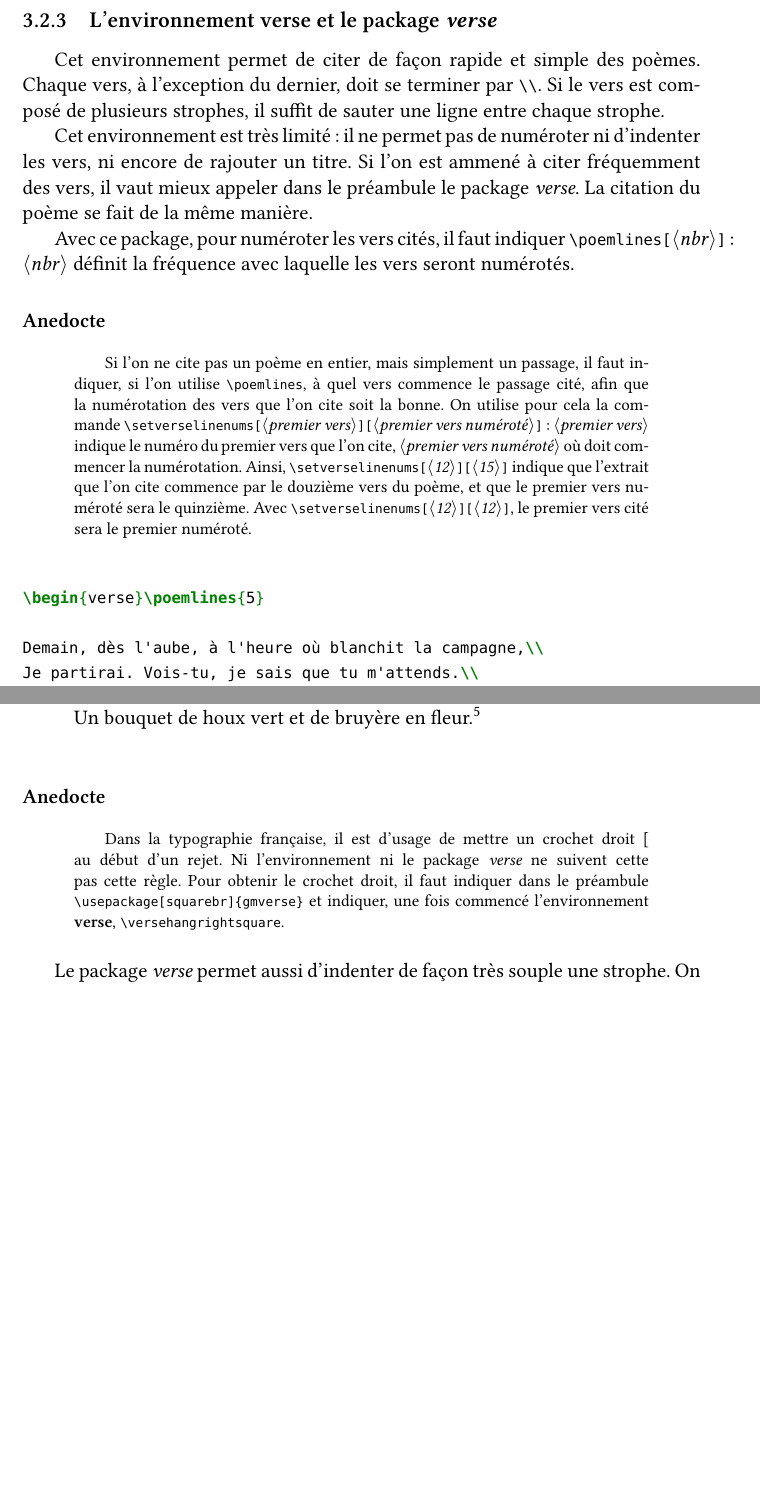
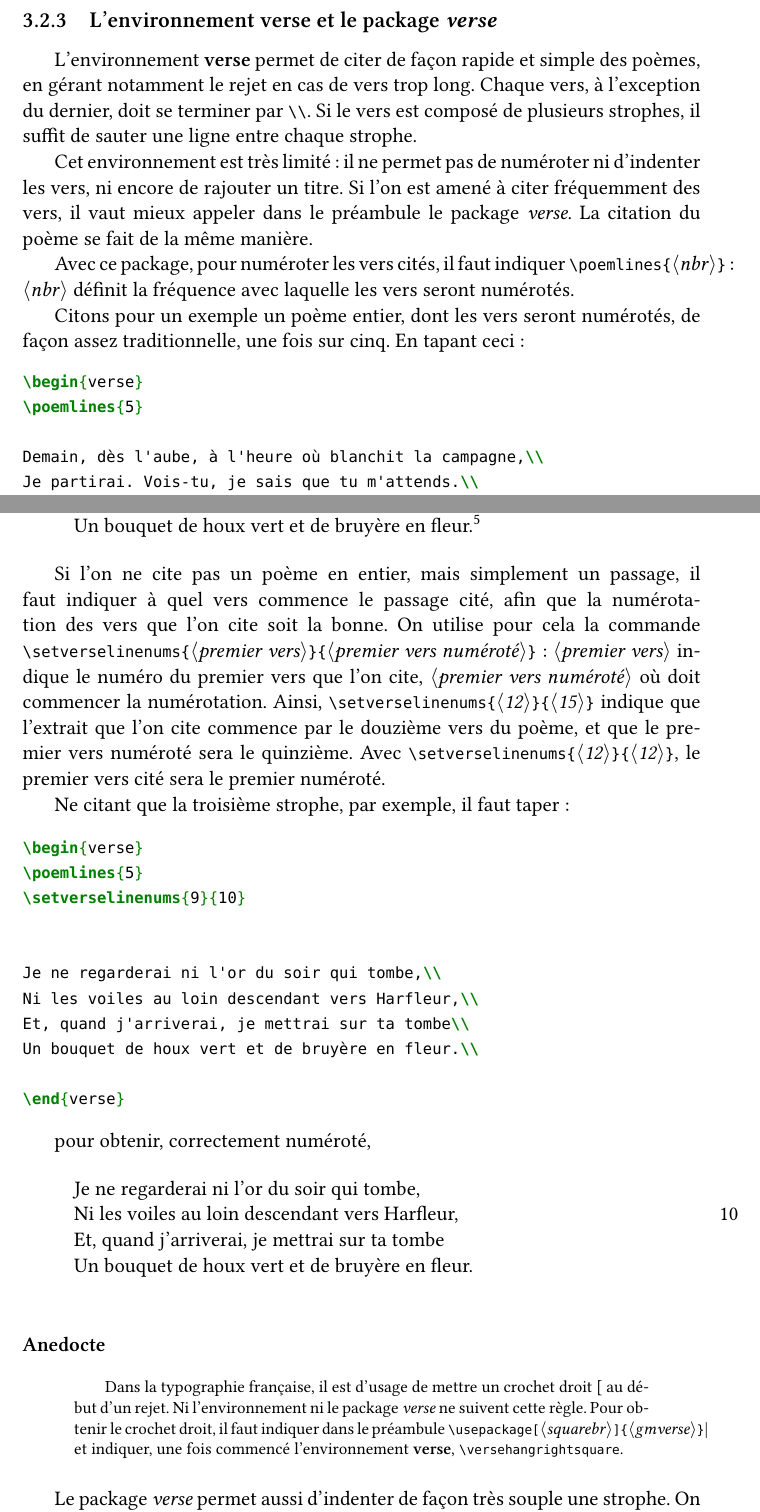
Before and after one commit to maieul/latexhumain, a LaTeX thesis (principal.tex, which reads premierpas/citation.tex): two parts of pages 27 and 28 of 203, joined at a grey line, cut so that both start at the same text, the shorter picture padded with empty space. Compiled offline with XeLaTeX; a missing font is replaced by an installed copy or a similar font; a LaTeX package or settings file that is missing is left out.

Commit message:
correction d'Enimie sur le vers

```diff
--- a/premierpas/citation.tex
+++ b/premierpas/citation.tex
@@ -105,21 +105,19 @@ De plus, qu'il soit permis de lire les passions des martyrs, lorsqu'on célèbre
 \subsection{L'environnement \enviro{verse} et le package \package{verse}}
 
 
-Cet environnement permet de citer de façon rapide et simple des poèmes. Chaque vers, à l'exception du dernier, doit se terminer par \verb|\\|. Si le vers est composé de plusieurs strophes, il suffit de sauter une ligne entre chaque strophe.
+L'environnement  \enviro{verse} permet de citer de façon rapide et simple des poèmes, en gérant notamment le rejet en cas de vers trop long. Chaque vers, à l'exception du dernier, doit se terminer par \verb|\\|. Si le vers est composé de plusieurs strophes, il suffit de sauter une ligne entre chaque strophe.
 
-Cet environnement est très limité: il ne permet pas de numéroter ni d'indenter les vers, ni encore de rajouter un titre. Si l'on est ammené à citer fréquemment des vers, il vaut mieux appeler dans le préambule le package \package{verse}. La citation du poème se fait de la même manière.
+Cet environnement est très limité: il ne permet pas de numéroter ni d'indenter les vers, ni encore de rajouter un titre. Si l'on est amené à citer fréquemment des vers, il vaut mieux appeler dans le préambule le package \package{verse}. La citation du poème se fait de la même manière.
 
 
-Avec ce package, pour numéroter les vers cités, il faut indiquer \cs{poemlines}\oarg{nbr} :  \arg{nbr}
+Avec ce package, pour numéroter les vers cités, il faut indiquer \cs{poemlines}\marg{nbr} :  \arg{nbr}
 définit la fréquence avec laquelle les vers seront numérotés.
 
-\begin{anedocte}
-Si l'on ne cite pas un poème en entier, mais simplement un passage, il faut indiquer, si l'on utilise \cs{poemlines}, à quel vers commence le passage cité, afin que la numérotation des vers que l'on cite soit la bonne. On utilise pour cela la commande \cs{setverselinenums}\oarg{premier vers}\oarg{premier vers numéroté} : \arg{premier vers} indique le numéro du premier vers que l'on cite, \arg{premier vers numéroté} où doit commencer la numérotation. Ainsi, \cs{setverselinenums}\oarg{12}\oarg{15} indique que l'extrait que l'on cite commence par le douzième vers du poème, et que le premier vers numéroté sera le quinzième. Avec \cs{setverselinenums}\oarg{12}\oarg{12}, le premier vers cité sera le premier numéroté.
-\end{anedocte}
 
-
+Citons pour un exemple un poème entier, dont les vers seront numérotés, de façon assez traditionnelle, une fois sur cinq. En tapant ceci:
 \begin{minted}{latex}
-\begin{verse}\poemlines{5}
+\begin{verse}
+\poemlines{5}
 
 Demain, dès l'aube, à l'heure où blanchit la campagne,\\
 Je partirai. Vois-tu, je sais que tu m'attends.\\
@@ -160,16 +160,49 @@ Un bouquet de houx vert et de bruyère en fleur.\footcite{demain}\\
 \end{verse}
 
 
+
+Si l'on ne cite pas un poème en entier, mais simplement un passage, il faut indiquer à quel vers commence le passage cité, afin que la numérotation des vers que l'on cite soit la bonne. On utilise pour cela la commande \cs{setverselinenums}\marg{premier vers}\marg{premier vers numéroté} : \arg{premier vers} indique le numéro du premier vers que l'on cite, \arg{premier vers numéroté} où doit commencer la numérotation. Ainsi, \cs{setverselinenums}\marg{12}\marg{15} indique que l'extrait que l'on cite commence par le douzième vers du poème, et que le premier vers numéroté sera le quinzième. Avec \cs{setverselinenums}\marg{12}\marg{12}, le premier vers cité sera le premier numéroté.
+
+Ne citant que la troisième strophe, par exemple, il faut taper :
+\begin{minted}{latex}
+\begin{verse}
+\poemlines{5}
+\setverselinenums{9}{10}
+
+
+Je ne regarderai ni l'or du soir qui tombe,\\
+Ni les voiles au loin descendant vers Harfleur,\\
+Et, quand j'arriverai, je mettrai sur ta tombe\\
+Un bouquet de houx vert et de bruyère en fleur.\\
+
+\end{verse}
+\end{minted}
+
+pour obtenir, correctement numéroté,
+
+\begin{verse}
+\poemlines{5}
+\setverselinenums{9}{10}
+
+
+Je ne regarderai ni l'or du soir qui tombe,\\
+Ni les voiles au loin descendant vers Harfleur,\\
+Et, quand j'arriverai, je mettrai sur ta tombe\\
+Un bouquet de houx vert et de bruyère en fleur.\\
+
+\end{verse}
+
 \begin{anedocte}
-Dans la typographie française, il est d'usage de mettre un crochet droit [ au début d'un rejet. Ni l'environnement ni le package \package{verse} ne suivent cette pas cette règle. Pour obtenir le crochet droit, il faut indiquer dans le préambule \cs{usepackage}\verb|[squarebr]{gmverse}| et indiquer, une fois commencé l'environnement \enviro{verse}, \cs{versehangrightsquare}.
+Dans la typographie française, il est d'usage de mettre un crochet droit [ au début d'un rejet. Ni l'environnement ni le package \package{verse} ne suivent cette règle. Pour obtenir le crochet droit, il faut indiquer dans le préambule \cs{usepackage}\oarg{squarebr}\marg{gmverse}| et indiquer, une fois commencé l'environnement \enviro{verse}, \cs{versehangrightsquare}.
 \end{anedocte}
 
-Le package \package{verse} permet aussi d'indenter de façon très souple une strophe. On indique avec la commande \cs{indentpattern}\oarg{$n_1 n_2 n_x$} l'indentation de chaque vers contenu dans la strophe encadrée dans l'environnement \enviro{patverse}: chaque nombre correspond à un vers. Le premier vers n'est jamais indenté, mais il suffit de le \enquote{transformer} en deuxième vers en le faisant précéder de \verb|\\|.
-Si l'on tape :
+Le package \package{verse} permet aussi d'indenter de façon très souple une strophe. On indique avec la commande \cs{indentpattern}\oarg{$n_1 n_2 n_x$} l'indentation de chaque vers contenu dans la strophe encadrée dans l'environnement \enviro{patverse}: $n_1$ correspond au premier vers, $n_2$ au deuxième et ainsi de suite. Le premier vers n'est jamais indenté, mais il suffit de le faire précéder de \cs{vin}. Avec le code suivant :
+
 \begin{minted}{latex}
-\begin{verse} \poemlines{1}
-
-\indentpattern{010110} \begin{patverse}
+\begin{verse}
+\poemlines{1}
+\indentpattern{010110}
+\begin{patverse}
 
 \vin There was a young lady of Ryde \\
  Who ate some apples and died.  \\
```
Also changed, not shown: premierpas/citation.tex (12 more changed lines).
